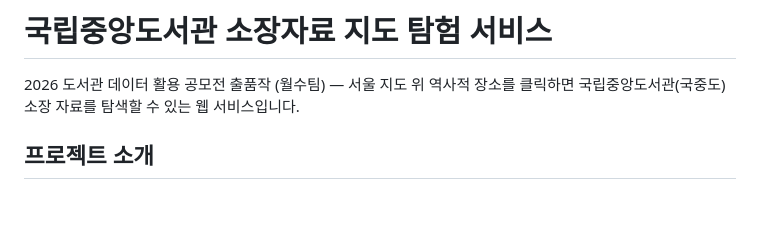
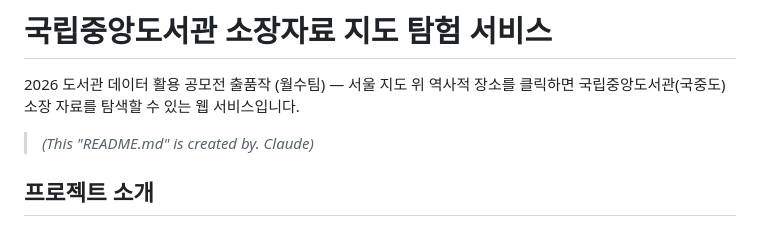
Before and after one commit to jyeon73/libcontest_leaflet, a Markdown page: README.md, the part around the change. Rendered like a GitHub page; blank space fills up the shorter version.

```diff
--- a/README.md
+++ b/README.md
@@ -1,6 +1,8 @@
 # 국립중앙도서관 소장자료 지도 탐험 서비스
 
 2026 도서관 데이터 활용 공모전 출품작 (월수팀) — 서울 지도 위 역사적 장소를 클릭하면 국립중앙도서관(국중도) 소장 자료를 탐색할 수 있는 웹 서비스입니다.
+>*(This "README.md" is created by. Claude)*
+
 
 ## 프로젝트 소개
 
```
